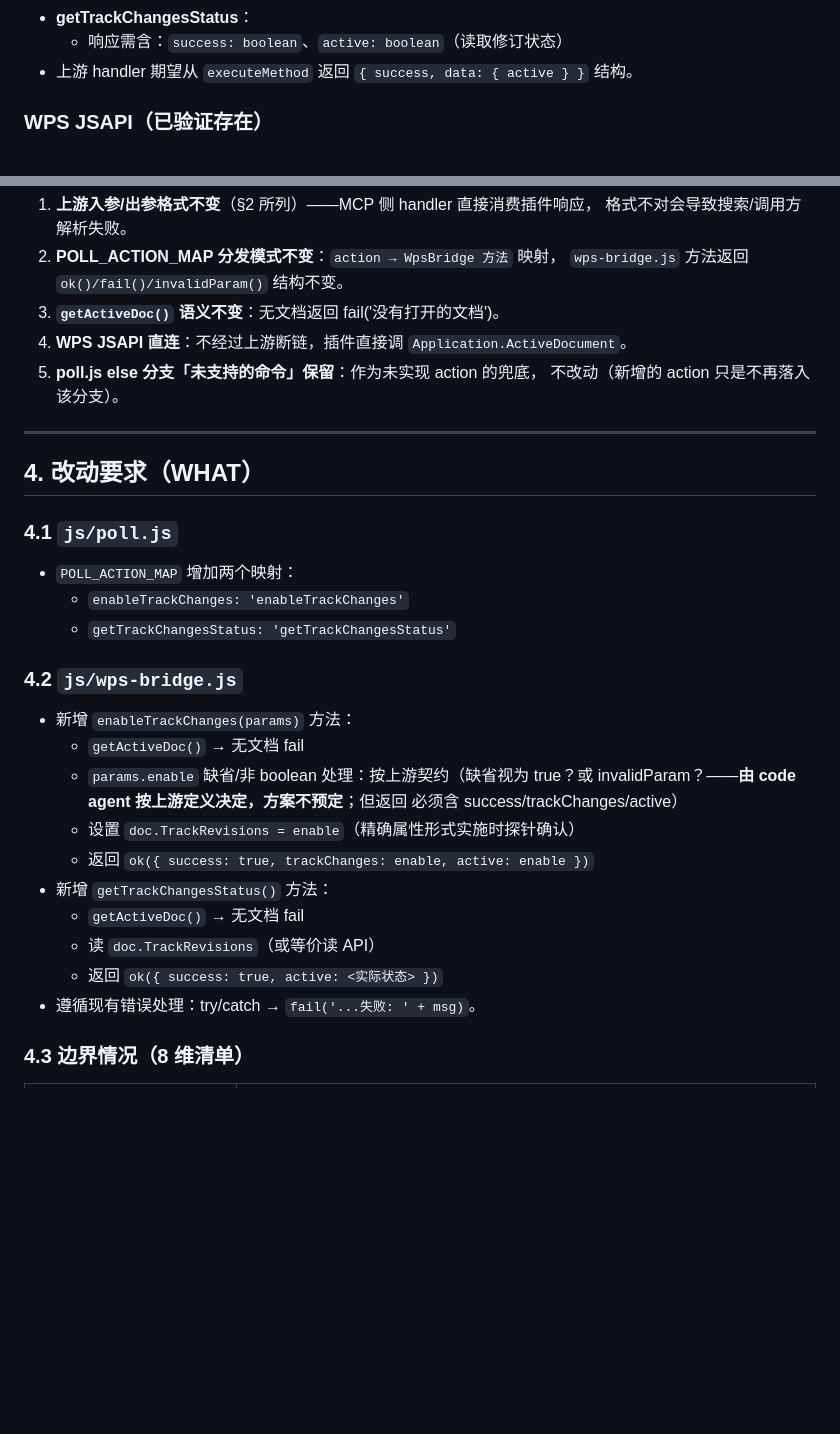
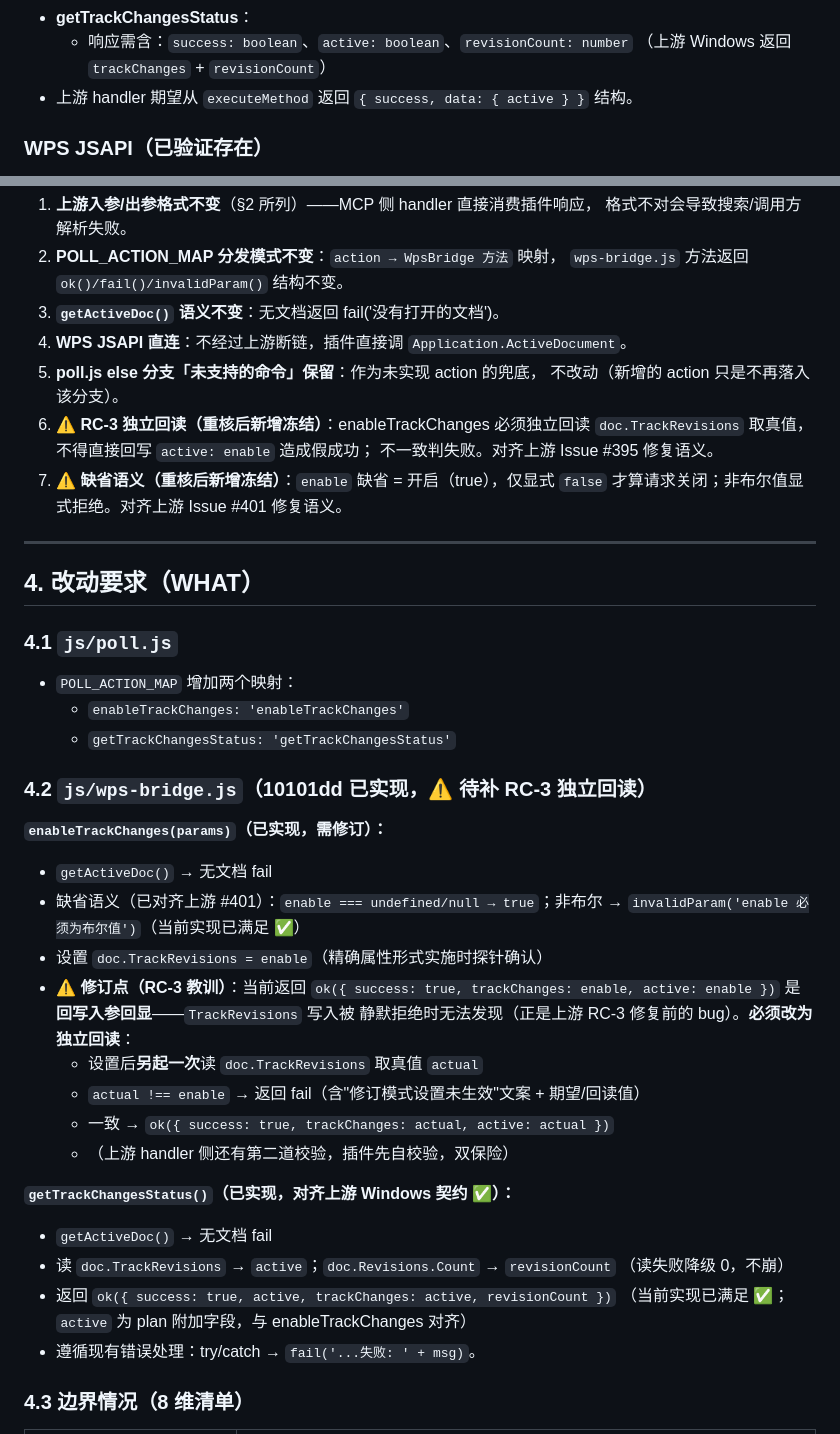
Before and after one commit to liunux4odoo/wps-qwenpaw-addon, a Markdown page: docs/plan-2026-10-12-enable-track-changes-port.md, 2 parts joined by grey strips. Rendered like a GitHub page; blank space fills up the shorter version.

```diff
--- a/docs/plan-2026-10-12-enable-track-changes-port.md
+++ b/docs/plan-2026-10-12-enable-track-changes-port.md
@@ -47,5 +76,6 @@ wps_office_search 索引 ✅（gateway:262-263）
 - **getTrackChangesStatus**：
-  - 响应需含：`success: boolean`、`active: boolean`（读取修订状态）
+  - 响应需含：`success: boolean`、`active: boolean`、`revisionCount: number`
+    （上游 Windows 返回 `trackChanges` + `revisionCount`）
 - 上游 handler 期望从 `executeMethod` 返回 `{ success, data: { active } }` 结构。
 
 ### WPS JSAPI（已验证存在）
@@ -72,6 +102,11 @@ wps_office_search 索引 ✅（gateway:262-263）
 4. **WPS JSAPI 直连**：不经过上游断链，插件直接调 `Application.ActiveDocument`。
 5. **poll.js else 分支「未支持的命令」保留**：作为未实现 action 的兜底，
    不改动（新增的 action 只是不再落入该分支）。
+6. **⚠️ RC-3 独立回读（重核后新增冻结）**：enableTrackChanges 必须独立回读
+   `doc.TrackRevisions` 取真值，不得直接回写 `active: enable` 造成假成功；
+   不一致判失败。对齐上游 Issue #395 修复语义。
+7. **⚠️ 缺省语义（重核后新增冻结）**：`enable` 缺省 = 开启（true），仅显式
+   `false` 才算请求关闭；非布尔值显式拒绝。对齐上游 Issue #401 修复语义。
 
 ---
 
@@ -82,18 +117,27 @@ wps_office_search 索引 ✅（gateway:262-263）
   - `enableTrackChanges: 'enableTrackChanges'`
   - `getTrackChangesStatus: 'getTrackChangesStatus'`
 
-### 4.2 `js/wps-bridge.js`
-- 新增 `enableTrackChanges(params)` 方法：
-  - `getActiveDoc()` → 无文档 fail
-  - `params.enable` 缺省/非 boolean 处理：按上游契约（缺省视为 true？或
-    invalidParam？——**由 code agent 按上游定义决定，方案不预定**；但返回
-    必须含 success/trackChanges/active）
-  - 设置 `doc.TrackRevisions = enable`（精确属性形式实施时探针确认）
-  - 返回 `ok({ success: true, trackChanges: enable, active: enable })`
-- 新增 `getTrackChangesStatus()` 方法：
-  - `getActiveDoc()` → 无文档 fail
-  - 读 `doc.TrackRevisions`（或等价读 API）
-  - 返回 `ok({ success: true, active: <实际状态> })`
+### 4.2 `js/wps-bridge.js`（10101dd 已实现，⚠️ 待补 RC-3 独立回读）
+
+**`enableTrackChanges(params)`（已实现，需修订）：**
+- `getActiveDoc()` → 无文档 fail
+- 缺省语义（已对齐上游 #401）：`enable === undefined/null → true`；非布尔
+  → `invalidParam('enable 必须为布尔值')`（当前实现已满足 ✅）
+- 设置 `doc.TrackRevisions = enable`（精确属性形式实施时探针确认）
+- **⚠️ 修订点（RC-3 教训）**：当前返回 `ok({ success: true, trackChanges:
+  enable, active: enable })` 是**回写入参回显**——`TrackRevisions` 写入被
+  静默拒绝时无法发现（正是上游 RC-3 修复前的 bug）。**必须改为独立回读**：
+  - 设置后**另起一次**读 `doc.TrackRevisions` 取真值 `actual`
+  - `actual !== enable` → 返回 fail（含"修订模式设置未生效"文案 + 期望/回读值）
+  - 一致 → `ok({ success: true, trackChanges: actual, active: actual })`
+  - （上游 handler 侧还有第二道校验，插件先自校验，双保险）
+
+**`getTrackChangesStatus()`（已实现，对齐上游 Windows 契约 ✅）：**
+- `getActiveDoc()` → 无文档 fail
+- 读 `doc.TrackRevisions` → `active`；`doc.Revisions.Count` → `revisionCount`
+  （读失败降级 0，不崩）
+- 返回 `ok({ success: true, active, trackChanges: active, revisionCount })`
+  （当前实现已满足 ✅；`active` 为 plan 附加字段，与 enableTrackChanges 对齐）
 - 遵循现有错误处理：try/catch → `fail('...失败: ' + msg)`。
 
 ### 4.3 边界情况（8 维清单）
```
Also changed, not shown: other parts of docs/plan-2026-10-12-enable-track-changes-port.md (+59 -25 lines).
